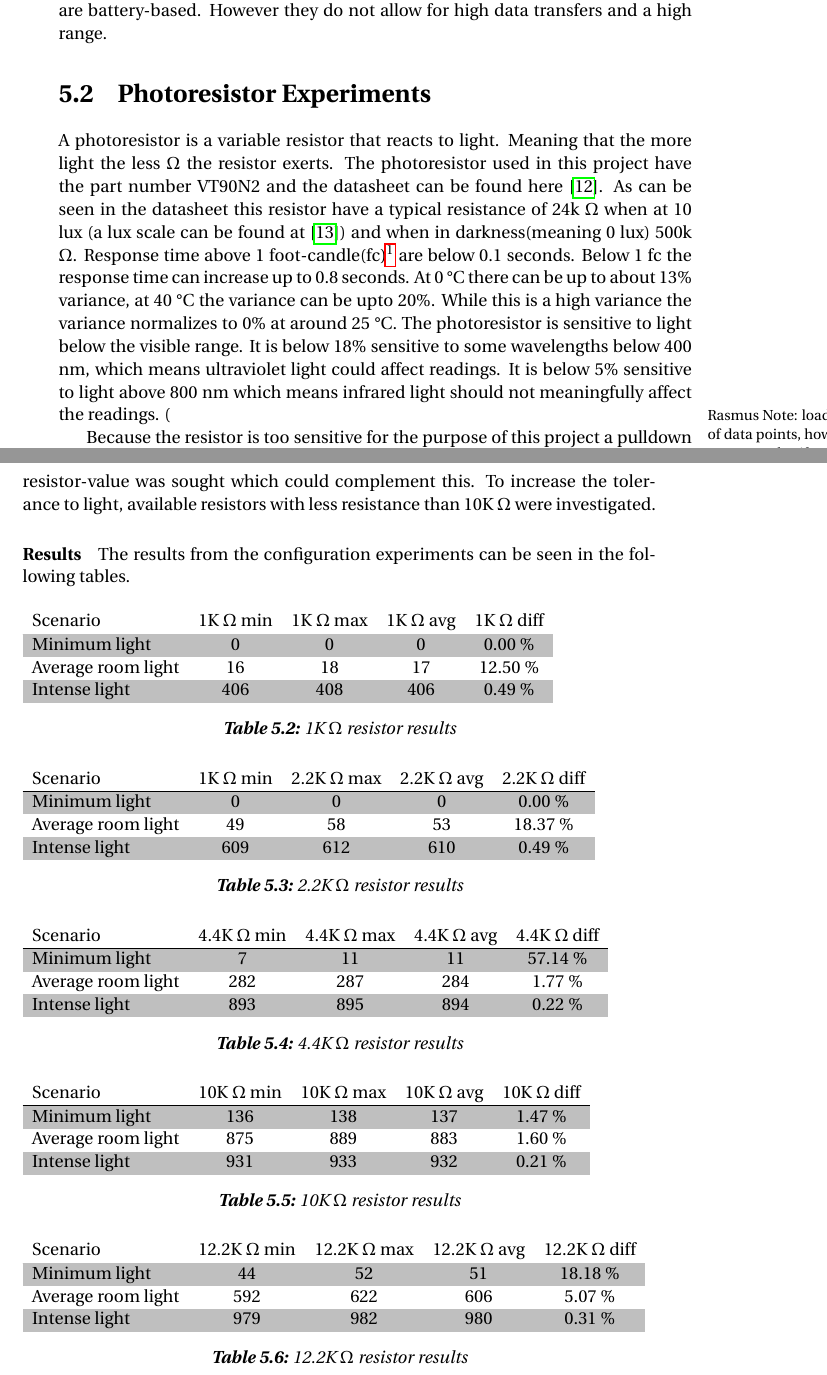
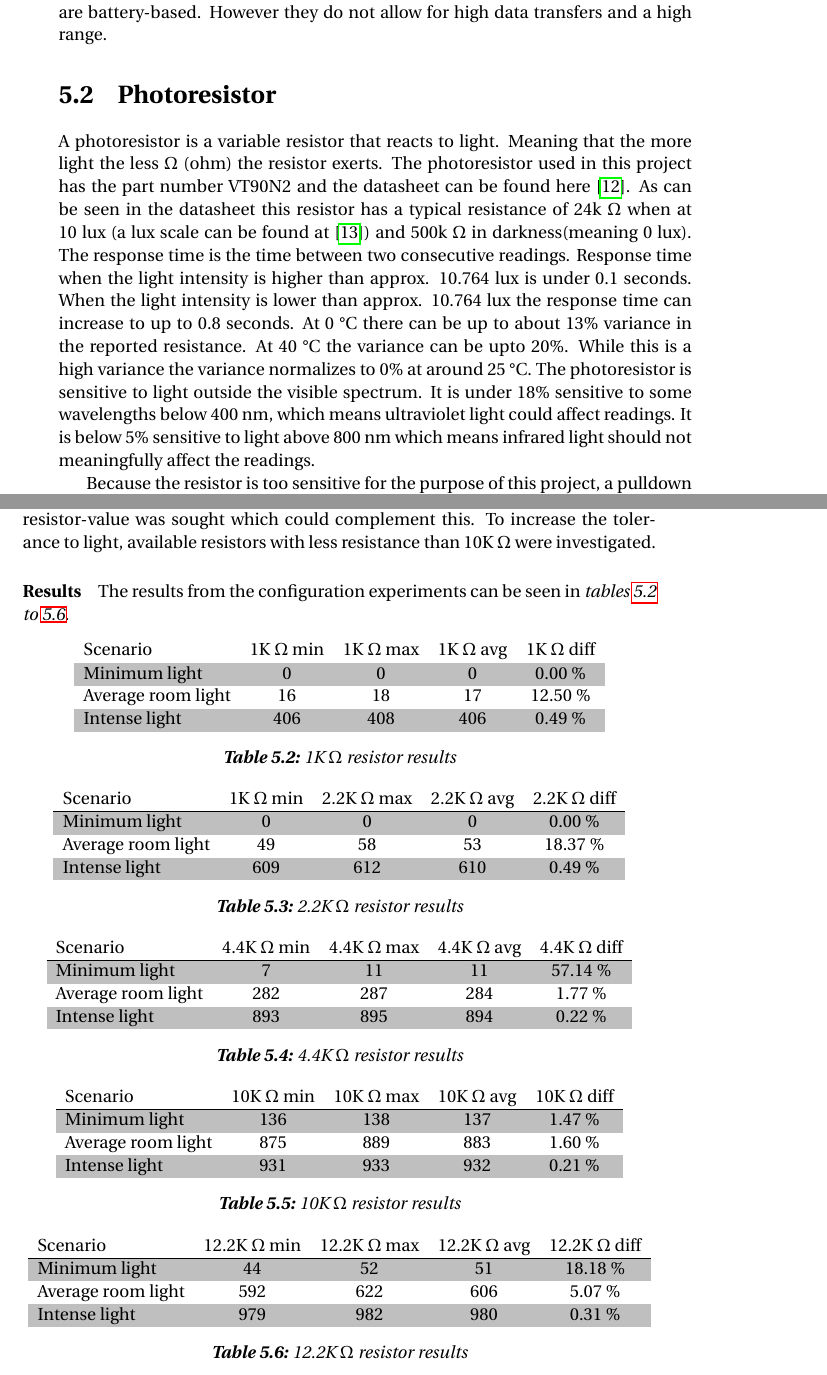
Before and after one commit to simonvandel/AHA, a LaTeX thesis (Report/master.tex, which reads Report/Design/PhotoSensorTests/Hardware.tex, Report/Design/hardware/photoResistorExperiments.tex): two parts of pages 24 and 29 of 36, joined at a grey line, cut so that both start at the same text. Compiled offline with pdfLaTeX.

Commit message:
review photo sensor

```diff
--- a/Report/Design/PhotoSensorTests/Hardware.tex
+++ b/Report/Design/PhotoSensorTests/Hardware.tex
@@ -1,12 +1,12 @@
-\section{Photoresistor Experiments}
-A photoresistor is a variable resistor that reacts to light. Meaning that the more light the less $\Omega$ the resistor exerts. The photoresistor used in this project have the part number VT90N2 and the datasheet can be found here \cite{photoresistor_sheet}. As can be seen in the datasheet this resistor have a typical resistance of 24k $\Omega$ when at 10 lux (a lux scale can be found at \cite{lux_scale}) and when in darkness(meaning 0 lux) 500k $\Omega$. Response time above 1 foot-candle(fc)\footnote{foot-candle is a light measurement unit like lux, 1 fc ~= 10.8 lux} are below 0.1 seconds. Below 1 fc the response time can increase up to 0.8 seconds. At 0 \degree C there can be up to about 13\% variance, at 40 \degree C the variance can be upto 20\%. While this is a high variance the variance normalizes to 0\% at around 25 \degree C. The photoresistor is sensitive to light below the visible range. It is below 18\% sensitive to some wavelengths below 400 nm, which means ultraviolet light could affect readings. It is below 5\% sensitive to light above 800 nm which means infrared light should not meaningfully affect the readings. (\ranote{loads of data points, how many graphs, if any should be included. All the data are from the datasheet}
+\section{Photoresistor}
+A photoresistor is a variable resistor that reacts to light. Meaning that the more light the less $\Omega$ (ohm) the resistor exerts. The photoresistor used in this project has the part number VT90N2 and the datasheet can be found here \cite{photoresistor_sheet}. As can be seen in the datasheet this resistor has a typical resistance of 24k $\Omega$ when at 10 lux (a lux scale can be found at \cite{lux_scale}) and 500k $\Omega$ in darkness(meaning 0 lux). The response time is the time between two consecutive readings. Response time when the light intensity is higher than approx. 10.764 lux is under 0.1 seconds. When the light intensity is lower than approx. 10.764 lux the response time can increase to up to 0.8 seconds. At 0 \degree C there can be up to about 13\% variance in the reported resistance. At 40 \degree C the variance can be upto 20\%. While this is a high variance the variance normalizes to 0\% at around 25 \degree C. The photoresistor is sensitive to light outside the visible spectrum. It is under 18\% sensitive to some wavelengths below 400 nm, which means ultraviolet light could affect readings. It is below 5\% sensitive to light above 800 nm which means infrared light should not meaningfully affect the readings.
 
-Because the resistor is too sensitive for the purpose of this project a pulldown resistor is used \cite{pulldown_resistor}. A pulldown resistor lowers the base value, this means that we can detect higher levels of light. An example setup can be seen in \cref{arduino_photoresistor_wiring}
+Because the resistor is too sensitive for the purpose of this project, a pulldown resistor is used \cite{pulldown_resistor}. A pulldown resistor lowers the base value, this means that we can detect higher levels of light. An example setup can be seen in \cref{fig:arduino_photoresistor_wiring}.
+
 \begin{figure}[htbp]
   \centering
   \includegraphics[width=\textwidth]{Design/PhotoSensorTests/Images/photoresistor_setup.png}
-  \caption{The figure depicts wiring for a photoresistor with a pulldown resistor.}
-  \label{fig:arduino_photoresistor_wiring}
+  \caption{The figure depicts wiring for a photoresistor with a pulldown resistor.}\label{fig:arduino_photoresistor_wiring}
 \end{figure}
 
 \input{Design/hardware/photoResistorExperiments}
--- a/Report/Design/hardware/photoResistorExperiments.tex
+++ b/Report/Design/hardware/photoResistorExperiments.tex
@@ -115,9 +117,11 @@ Using different pull-down resistors on the photoresistors would make it possible
 \paragraph{Test Procedure}
 The scenarios described in \cref{subsub:precision} were used in this experiment as well. Between each set of scenarios, a pull-down resistor value was changed. As the 10K $\Omega$ resistor used in the previous experiments responded well to low light conditions, and was almost impossible to bottom out, another resistor-value was sought which could complement this. To increase the tolerance to light, available resistors with less resistance than 10K $\Omega$ were investigated.
 \paragraph{Results}
-The results from the configuration experiments can be seen in the following tables.
+The results from the configuration experiments can be seen in \cref{tab:1KTestResults,tab:2.2KTestResults,tab:4.4KTestResults,tab:10KTestResults,tab:12.2KTestResults}.
+
+\begin{table}[H]
 \rowcolors{1}{white}{lightgray}
-\begin{table}[H]
+  \centering
   \begin{tabular}{l c c c c}
     Scenario & 1K $\Omega$ min & 1K $\Omega$ max & 1K $\Omega$ avg & 1K $\Omega$ diff \\
     \hline
@@ -125,11 +129,12 @@ The results from the configuration experiments can be seen in the following tabl
     Average room light & 16 & 18 & 17 & 12.50 \% \\
     Intense light & 406 & 408 & 406 & 0.49 \% \\
   \end{tabular}
-  \label{tab:1KTestResults}
-  \caption{1K $\Omega$ resistor results}
+  \caption{1K $\Omega$ resistor results}\label{tab:1KTestResults}
 \end{table}
+
+\begin{table}[H]
 \rowcolors{1}{white}{lightgray}
-\begin{table}[H]
+  \centering
   \begin{tabular}{l c c c c}
     Scenario & 1K $\Omega$ min & 2.2K $\Omega$ max & 2.2K $\Omega$ avg & 2.2K $\Omega$ diff \\
     \hline
@@ -137,11 +142,12 @@ The results from the configuration experiments can be seen in the following tabl
     Average room light & 49 & 58 & 53 & 18.37 \% \\
     Intense light & 609 & 612 & 610 & 0.49 \% \\
   \end{tabular}
-  \label{tab:2,2KTestResults}
-  \caption{2.2K $\Omega$ resistor results}
+  \caption{2.2K $\Omega$ resistor results}\label{tab:2.2KTestResults}
 \end{table}
+
+\begin{table}[H]
 \rowcolors{1}{white}{lightgray}
-\begin{table}[H]
+  \centering
   \begin{tabular}{l c c c c}
     Scenario & 4.4K $\Omega$ min & 4.4K $\Omega$ max & 4.4K $\Omega$ avg & 4.4K $\Omega$ diff \\
     \hline
@@ -149,11 +155,12 @@ The results from the configuration experiments can be seen in the following tabl
     Average room light & 282 & 287 & 284 & 1.77 \% \\
     Intense light & 893 & 895 & 894 & 0.22 \% \\
   \end{tabular}
-  \label{tab:4,4KTestResults}
-  \caption{4.4K $\Omega$ resistor results}
+  \caption{4.4K $\Omega$ resistor results}\label{tab:4.4KTestResults}
 \end{table}
+
+\begin{table}[H]
 \rowcolors{1}{white}{lightgray}
-\begin{table}[H]
+  \centering
   \begin{tabular}{l c c c c}
     Scenario & 10K $\Omega$ min & 10K $\Omega$ max & 10K $\Omega$ avg & 10K $\Omega$ diff \\
     \hline
@@ -161,11 +168,12 @@ The results from the configuration experiments can be seen in the following tabl
     Average room light & 875 & 889 & 883 & 1.60 \% \\
     Intense light & 931 & 933 & 932 & 0.21 \% \\
   \end{tabular}
-  \label{tab:10KTestResults}
-  \caption {10K $\Omega$ resistor results}
+  \caption {10K $\Omega$ resistor results}\label{tab:10KTestResults}
 \end{table}
+
 \begin{table}[H]
   \rowcolors{1}{white}{lightgray}
+  \centering
   \begin{tabular}{l c c c c}
     Scenario & 12.2K $\Omega$ min & 12.2K $\Omega$ max & 12.2K $\Omega$ avg & 12.2K $\Omega$ diff \\
     \hline
```
Also changed, not shown: Report/sources.bib (+8 -0 lines), Report/Design/hardware/photoResistorExperiments.tex (30 more changed lines).
